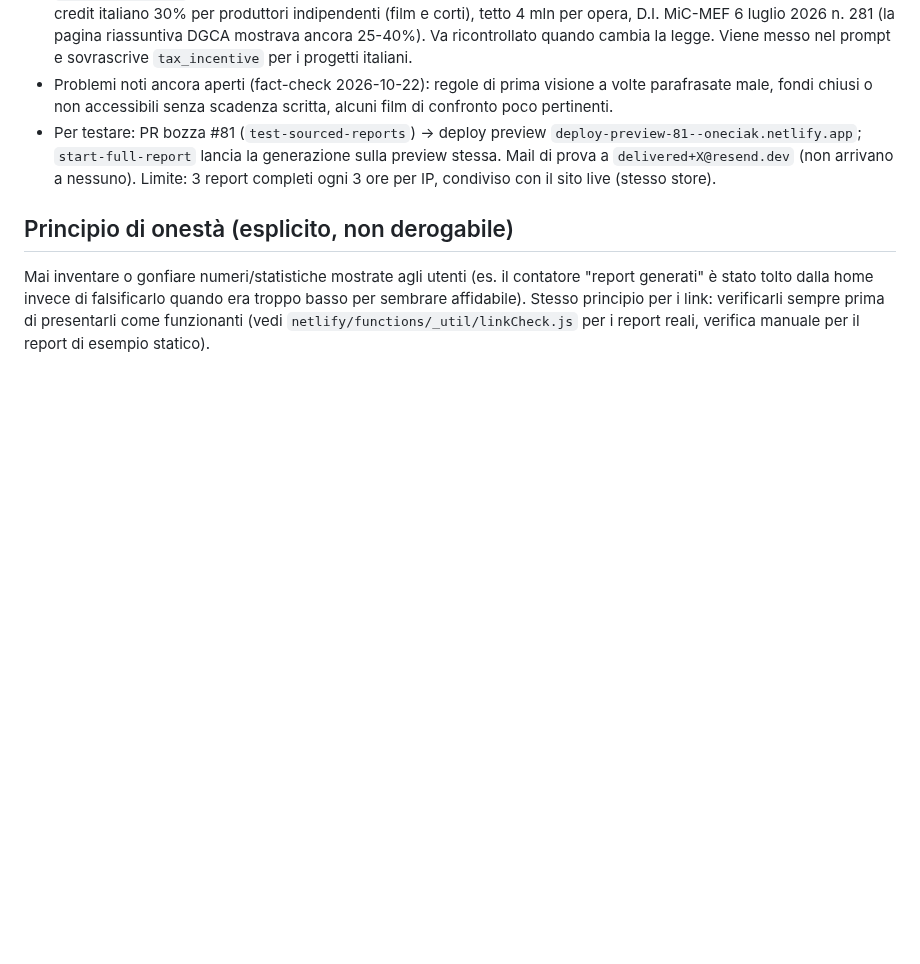
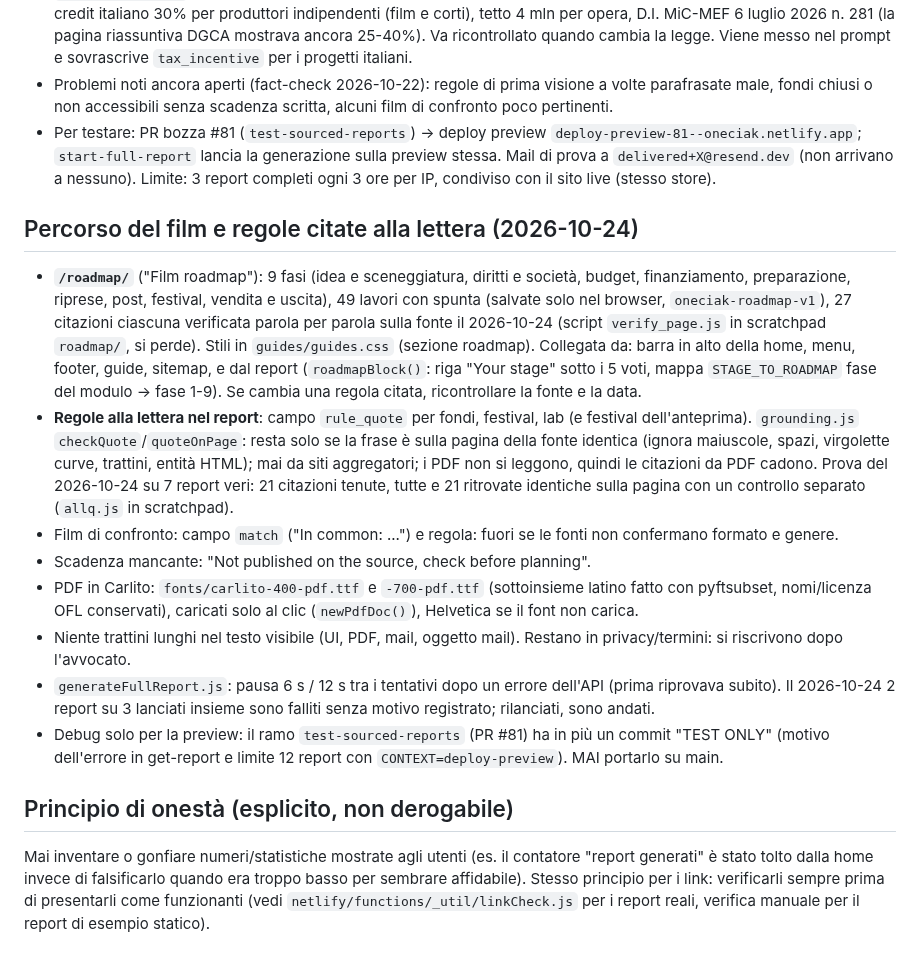
Before and after one commit to antoniobr97-a11y/oneciak, a Markdown page: CLAUDE.md, the part around the change. Rendered like a GitHub page; blank space fills up the shorter version.

Commit message:
CLAUDE.md: film roadmap, verbatim rule quotes, PDF font, test notes
Co-Authored-By: Claude Opus 5.5 <noreply@anthropic.com>
Claude-Session: https://claude.ai/code/session_015g5eUggLFpQ4pEpJpRhDm7

```diff
--- a/CLAUDE.md
+++ b/CLAUDE.md
@@ -371,6 +371,40 @@ anteprime 88% corrette, 0 inventati; report completi 64% corretti, 0 inventati.
   (non arrivano a nessuno). Limite: 3 report completi ogni 3 ore per IP,
   condiviso con il sito live (stesso store).
 
+## Percorso del film e regole citate alla lettera (2026-10-24)
+
+- **`/roadmap/`** ("Film roadmap"): 9 fasi (idea e sceneggiatura, diritti e
+  società, budget, finanziamento, preparazione, riprese, post, festival,
+  vendita e uscita), 49 lavori con spunta (salvate solo nel browser,
+  `oneciak-roadmap-v1`), 27 citazioni ciascuna verificata parola per parola
+  sulla fonte il 2026-10-24 (script `verify_page.js` in scratchpad
+  `roadmap/`, si perde). Stili in `guides/guides.css` (sezione roadmap).
+  Collegata da: barra in alto della home, menu, footer, guide, sitemap, e dal
+  report (`roadmapBlock()`: riga "Your stage" sotto i 5 voti, mappa
+  `STAGE_TO_ROADMAP` fase del modulo -> fase 1-9). Se cambia una regola
+  citata, ricontrollare la fonte e la data.
+- **Regole alla lettera nel report**: campo `rule_quote` per fondi, festival,
+  lab (e festival dell'anteprima). `grounding.js` `checkQuote`/`quoteOnPage`:
+  resta solo se la frase è sulla pagina della fonte identica (ignora
+  maiuscole, spazi, virgolette curve, trattini, entità HTML); mai da siti
+  aggregatori; i PDF non si leggono, quindi le citazioni da PDF cadono. Prova
+  del 2026-10-24 su 7 report veri: 21 citazioni tenute, tutte e 21 ritrovate
+  identiche sulla pagina con un controllo separato (`allq.js` in scratchpad).
+- Film di confronto: campo `match` ("In common: ...") e regola: fuori se le
+  fonti non confermano formato e genere.
+- Scadenza mancante: "Not published on the source, check before planning".
+- PDF in Carlito: `fonts/carlito-400-pdf.ttf` e `-700-pdf.ttf` (sottoinsieme
+  latino fatto con pyftsubset, nomi/licenza OFL conservati), caricati solo al
+  clic (`newPdfDoc()`), Helvetica se il font non carica.
+- Niente trattini lunghi nel testo visibile (UI, PDF, mail, oggetto mail).
+  Restano in privacy/termini: si riscrivono dopo l'avvocato.
+- `generateFullReport.js`: pausa 6 s / 12 s tra i tentativi dopo un errore
+  dell'API (prima riprovava subito). Il 2026-10-24 2 report su 3 lanciati
+  insieme sono falliti senza motivo registrato; rilanciati, sono andati.
+- Debug solo per la preview: il ramo `test-sourced-reports` (PR #81) ha in
+  più un commit "TEST ONLY" (motivo dell'errore in get-report e limite 12
+  report con `CONTEXT=deploy-preview`). MAI portarlo su main.
+
 ## Principio di onestà (esplicito, non derogabile)
 
 Mai inventare o gonfiare numeri/statistiche mostrate agli utenti (es. il
```
